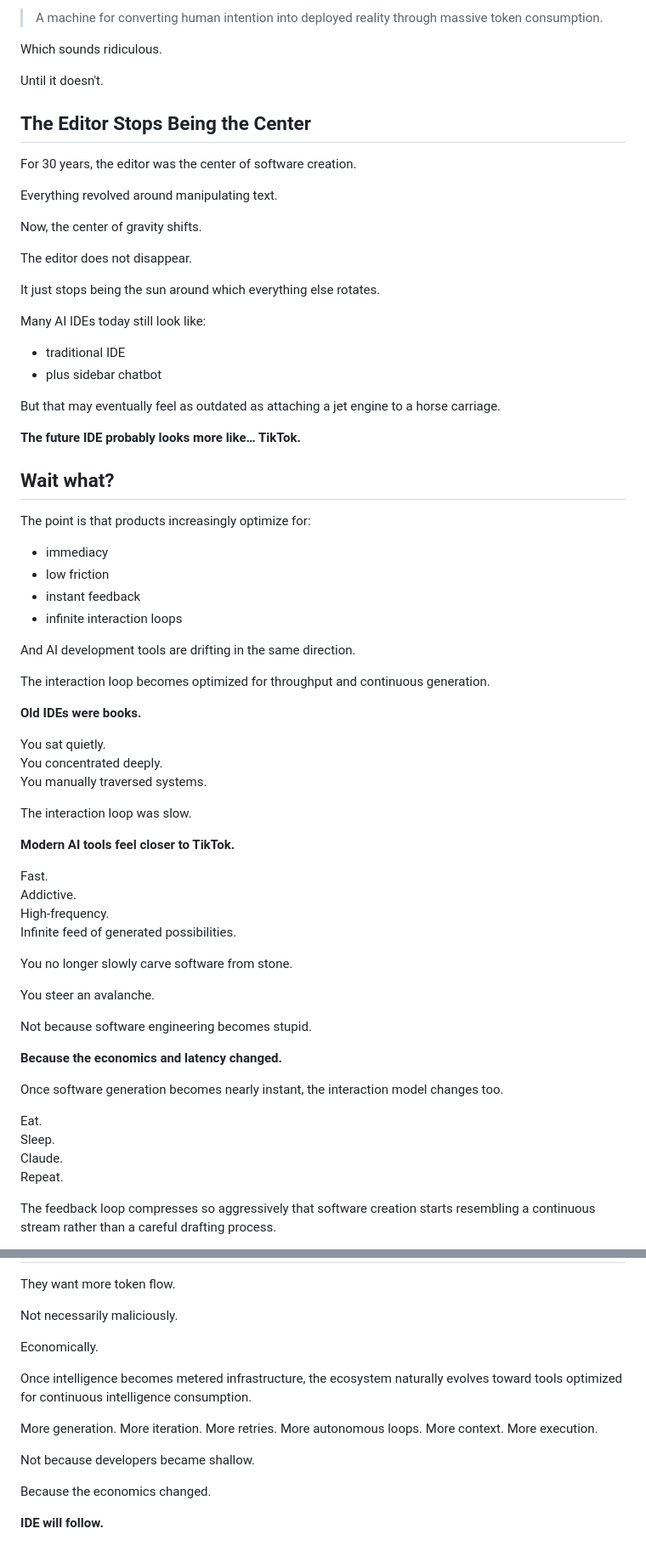
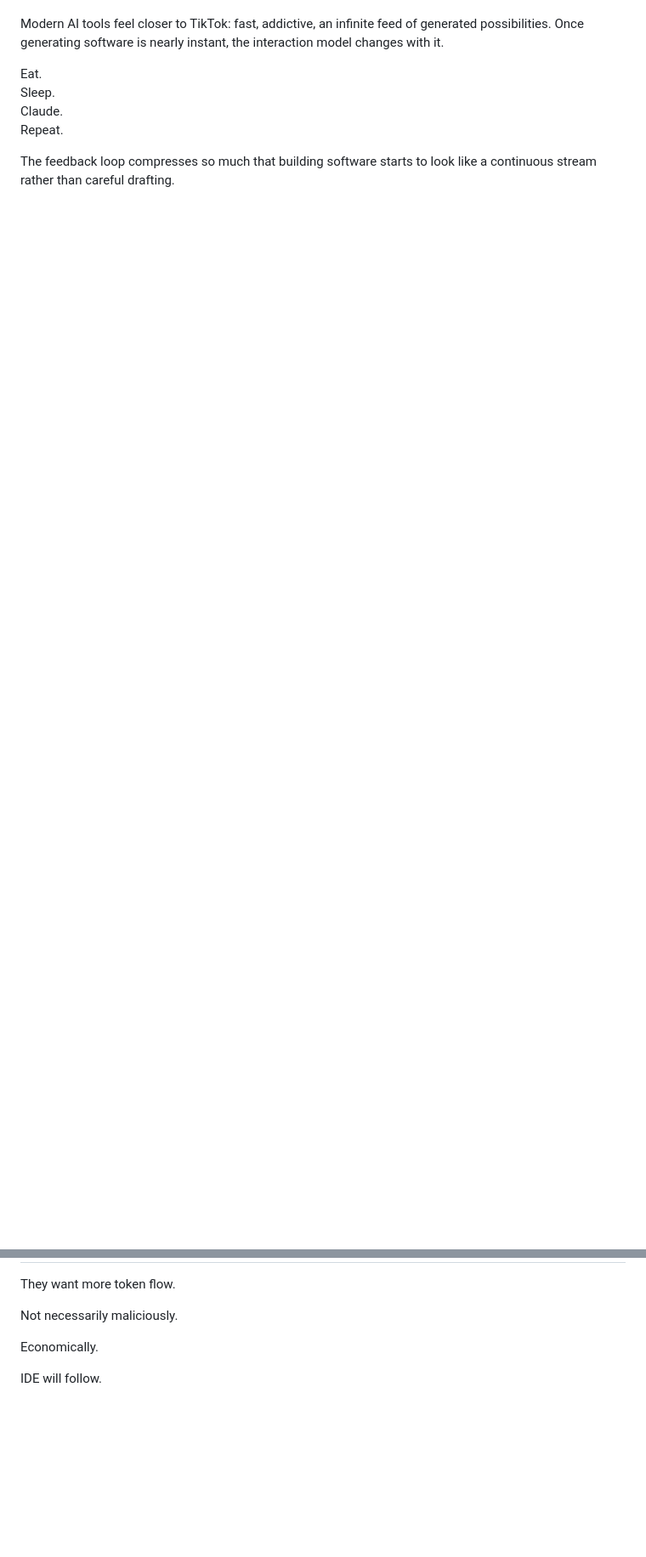
Before and after one commit to pronskiy/pronskiy.github.io, a Markdown page: source/_posts/2026-05-18-ide-becoming-token-machine.md, 2 parts joined by grey strips. Shown at 85% size. Rendered like a GitHub page; blank space fills up the shorter version.

```diff
--- a/source/_posts/2026-05-18-ide-becoming-token-machine.md
+++ b/source/_posts/2026-05-18-ide-becoming-token-machine.md
@@ -216,72 +97,9 @@ Or more specifically:
-> A machine for converting human intention into deployed reality through massive token consumption.
-
-Which sounds ridiculous.
-
-Until it doesn't.
-
-## **The Editor Stops Being the Center**
-
-For 30 years, the editor was the center of software creation.
-
-Everything revolved around manipulating text.
-
-Now, the center of gravity shifts.
-
-The editor does not disappear.
-
-It just stops being the sun around which everything else rotates.
-
-Many AI IDEs today still look like:
-
-* traditional IDE
-* plus sidebar chatbot
-
-But that may eventually feel as outdated as attaching a jet engine to a horse carriage.
-
-**The future IDE probably looks more like… TikTok.**
-
-## **Wait what?**
-
-The point is that products increasingly optimize for:
-
-* immediacy
-* low friction
-* instant feedback
-* infinite interaction loops
-
-And AI development tools are drifting in the same direction.
-
-The interaction loop becomes optimized for throughput and continuous generation.
-
-**Old IDEs were books.**
-
-You sat quietly.
-You concentrated deeply.
-You manually traversed systems.
-
-The interaction loop was slow.
-
-**Modern AI tools feel closer to TikTok.**
-
-Fast.
-Addictive.
-High-frequency.
-Infinite feed of generated possibilities.
-
-You no longer slowly carve software from stone.
-
-You steer an avalanche.
-
-Not because software engineering becomes stupid.
-
-**Because the economics and latency changed.**
-
-Once software generation becomes nearly instant, the interaction model changes too.
+Modern AI tools feel closer to TikTok: fast, addictive, an infinite feed of generated possibilities. Once generating software is nearly instant, the interaction model changes with it.
 
 Eat.
 Sleep.
 Claude.
 Repeat.
 
-The feedback loop compresses so aggressively that software creation starts resembling a continuous stream rather than a careful drafting process.
+The feedback loop compresses so much that building software starts to look like a continuous stream rather than careful drafting.
 
@@ -332,17 +125,4 @@ Not necessarily maliciously.
 
 Economically.
 
-Once intelligence becomes metered infrastructure, the ecosystem naturally evolves toward tools optimized for continuous intelligence consumption.
-
-More generation.
-More iteration.
-More retries.
-More autonomous loops.
-More context.
-More execution.
-
-Not because developers became shallow.
-
-Because the economics changed.
-
-**IDE will follow.**
+IDE will follow.
```
Also changed, not shown: other parts of source/_posts/2026-05-18-ide-becoming-token-machine.md (+32 -176 lines).
